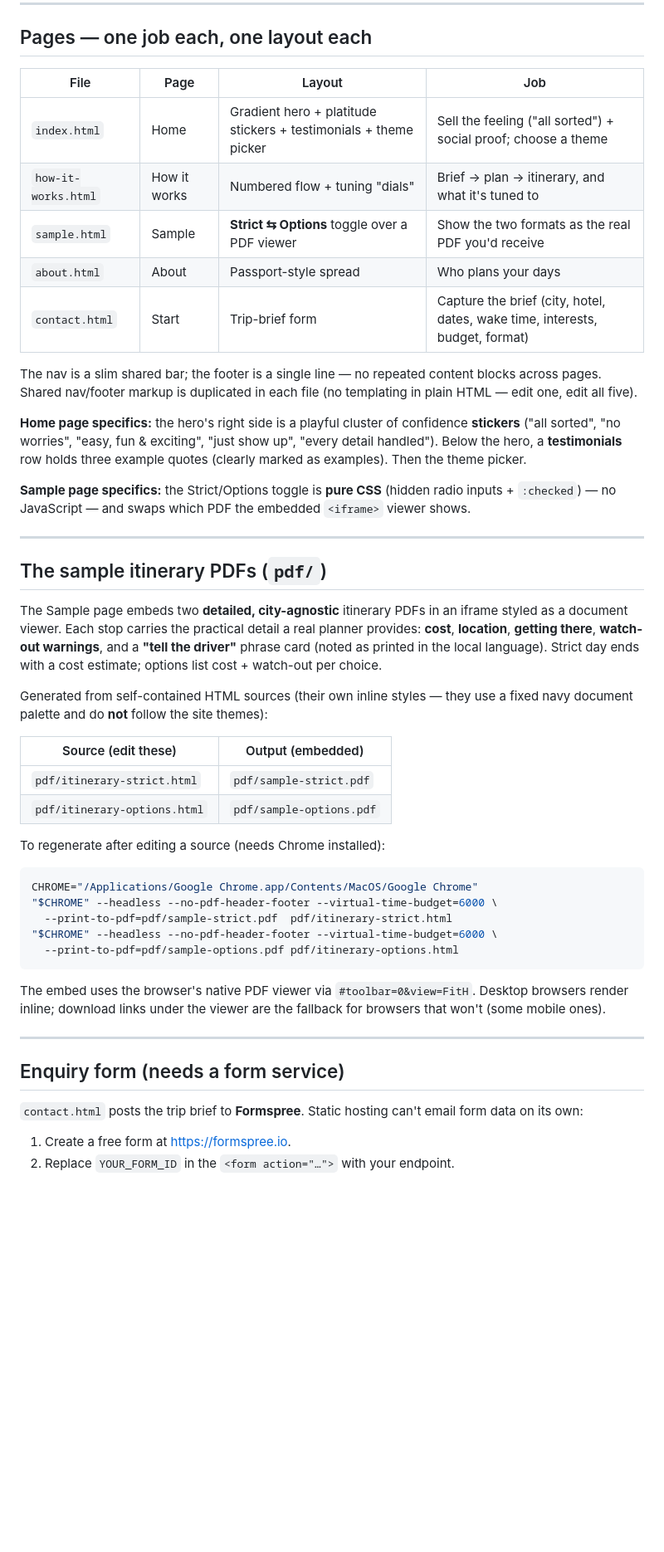
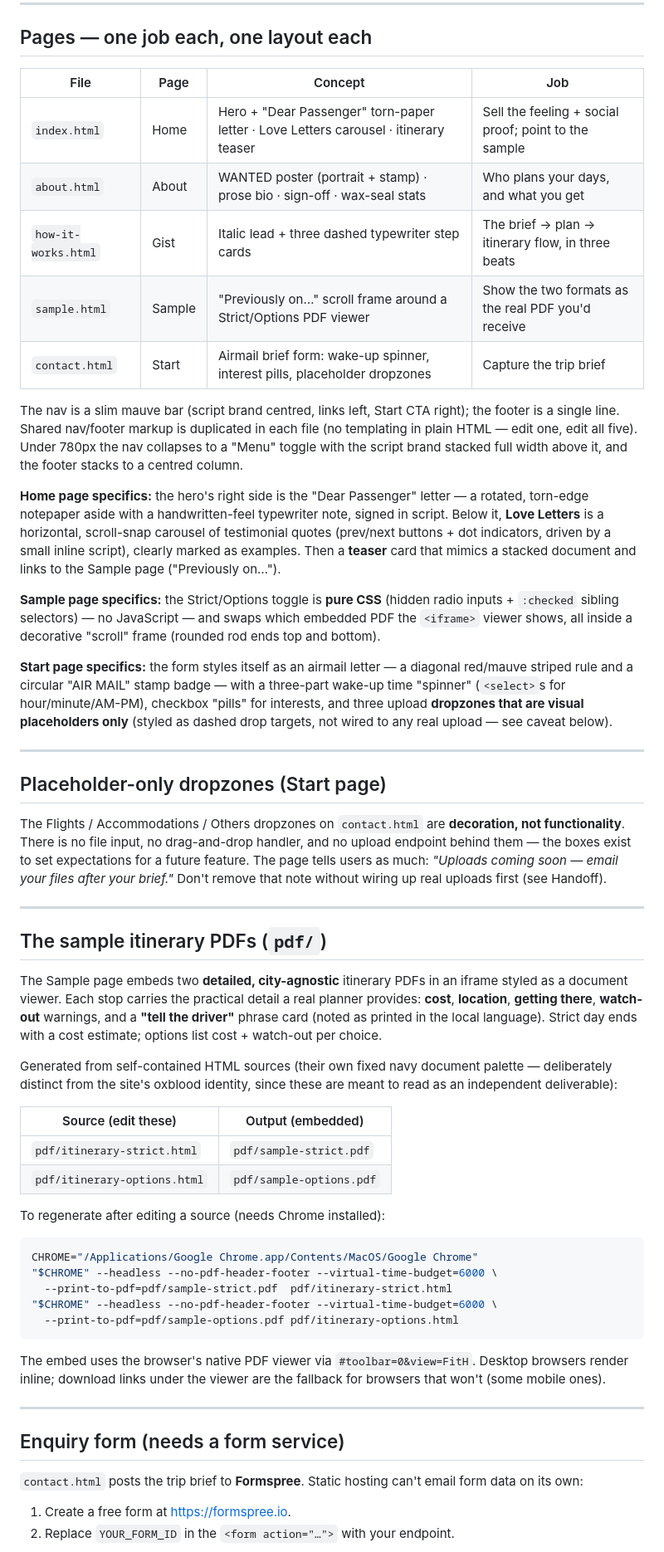
Before and after one commit to achakerian/serenachua-travel, a Markdown page: README.md, the part around one of its changes. Shown at 83% size. Rendered like a GitHub page; blank space fills up the shorter version.

````diff
--- a/README.md
+++ b/README.md
@@ -55,40 +64,65 @@ Google Fonts.
 
 ## Pages — one job each, one layout each
 
-| File | Page | Layout | Job |
-|------|------|--------|-----|
-| `index.html` | Home | Gradient hero + platitude stickers + testimonials + theme picker | Sell the feeling ("all sorted") + social proof; choose a theme |
-| `how-it-works.html` | How it works | Numbered flow + tuning "dials" | Brief → plan → itinerary, and what it's tuned to |
-| `sample.html` | Sample | **Strict ⇆ Options** toggle over a PDF viewer | Show the two formats as the real PDF you'd receive |
-| `about.html` | About | Passport-style spread | Who plans your days |
-| `contact.html` | Start | Trip-brief form | Capture the brief (city, hotel, dates, wake time, interests, budget, format) |
+| File | Page | Concept | Job |
+|------|------|---------|-----|
+| `index.html` | Home | Hero + "Dear Passenger" torn-paper letter · Love Letters carousel · itinerary teaser | Sell the feeling + social proof; point to the sample |
+| `about.html` | About | WANTED poster (portrait + stamp) · prose bio · sign-off · wax-seal stats | Who plans your days, and what you get |
+| `how-it-works.html` | Gist | Italic lead + three dashed typewriter step cards | The brief → plan → itinerary flow, in three beats |
+| `sample.html` | Sample | "Previously on…" scroll frame around a Strict/Options PDF viewer | Show the two formats as the real PDF you'd receive |
+| `contact.html` | Start | Airmail brief form: wake-up spinner, interest pills, placeholder dropzones | Capture the trip brief |
 
-The nav is a slim shared bar; the footer is a single line — no repeated content
-blocks across pages. Shared nav/footer markup is duplicated in each file (no
-templating in plain HTML — edit one, edit all five).
+The nav is a slim mauve bar (script brand centred, links left, Start CTA
+right); the footer is a single line. Shared nav/footer markup is duplicated in
+each file (no templating in plain HTML — edit one, edit all five). Under
+780px the nav collapses to a "Menu" toggle with the script brand stacked full
+width above it, and the footer stacks to a centred column.
 
-**Home page specifics:** the hero's right side is a playful cluster of
-confidence **stickers** ("all sorted", "no worries", "easy, fun & exciting",
-"just show up", "every detail handled"). Below the hero, a **testimonials** row
-holds three example quotes (clearly marked as examples). Then the theme picker.
+**Home page specifics:** the hero's right side is the "Dear Passenger" letter
+— a rotated, torn-edge notepaper aside with a handwritten-feel typewriter
+note, signed in script. Below it, **Love Letters** is a horizontal,
+scroll-snap carousel of testimonial quotes (prev/next buttons + dot
+indicators, driven by a small inline script), clearly marked as examples.
+Then a **teaser** card that mimics a stacked document and links to the Sample
+page ("Previously on…").
 
 **Sample page specifics:** the Strict/Options toggle is **pure CSS** (hidden
-radio inputs + `:checked`) — no JavaScript — and swaps which PDF the embedded
-`<iframe>` viewer shows.
+radio inputs + `:checked` sibling selectors) — no JavaScript — and swaps
+which embedded PDF the `<iframe>` viewer shows, all inside a decorative
+"scroll" frame (rounded rod ends top and bottom).
+
+**Start page specifics:** the form styles itself as an airmail letter — a
+diagonal red/mauve striped rule and a circular "AIR MAIL" stamp badge — with
+a three-part wake-up time "spinner" (`<select>`s for hour/minute/AM-PM),
+checkbox "pills" for interests, and three upload **dropzones that are visual
+placeholders only** (styled as dashed drop targets, not wired to any real
+upload — see caveat below).
+
+---
+
+## Placeholder-only dropzones (Start page)
+
+The Flights / Accommodations / Others dropzones on `contact.html` are
+**decoration, not functionality**. There is no file input, no drag-and-drop
+handler, and no upload endpoint behind them — the boxes exist to set
+expectations for a future feature. The page tells users as much: *"Uploads
+coming soon — email your files after your brief."* Don't remove that note
+without wiring up real uploads first (see Handoff).
 
 ---
 
 ## The sample itinerary PDFs (`pdf/`)
 
 The Sample page embeds two **detailed, city-agnostic** itinerary PDFs in an
-iframe styled as a document viewer. Each stop carries the practical detail a real
-planner provides: **cost**, **location**, **getting there**, **watch-out
-warnings**, and a **"tell the driver"** phrase card (noted as printed in the
-local language). Strict day ends with a cost estimate; options list cost +
-watch-out per choice.
+iframe styled as a document viewer. Each stop carries the practical detail a
+real planner provides: **cost**, **location**, **getting there**,
+**watch-out** warnings, and a **"tell the driver"** phrase card (noted as
+printed in the local language). Strict day ends with a cost estimate; options
+list cost + watch-out per choice.
 
-Generated from self-contained HTML sources (their own inline styles — they use a
-fixed navy document palette and do **not** follow the site themes):
+Generated from self-contained HTML sources (their own fixed navy document
+palette — deliberately distinct from the site's oxblood identity, since these
+are meant to read as an independent deliverable):
 
 | Source (edit these) | Output (embedded) |
 |---|---|
@@ -106,15 +140,15 @@ CHROME="/Applications/Google Chrome.app/Contents/MacOS/Google Chrome"
 ```
 
 The embed uses the browser's native PDF viewer via `#toolbar=0&view=FitH`.
-Desktop browsers render inline; download links under the viewer are the fallback
-for browsers that won't (some mobile ones).
+Desktop browsers render inline; download links under the viewer are the
+fallback for browsers that won't (some mobile ones).
 
 ---
 
 ## Enquiry form (needs a form service)
 
-`contact.html` posts the trip brief to **Formspree**. Static hosting can't email
-form data on its own:
+`contact.html` posts the trip brief to **Formspree**. Static hosting can't
+email form data on its own:
 
 1. Create a free form at <https://formspree.io>.
 2. Replace `YOUR_FORM_ID` in the `<form action="…">` with your endpoint.
````
Also changed, not shown: other parts of README.md (+85 -62 lines).
